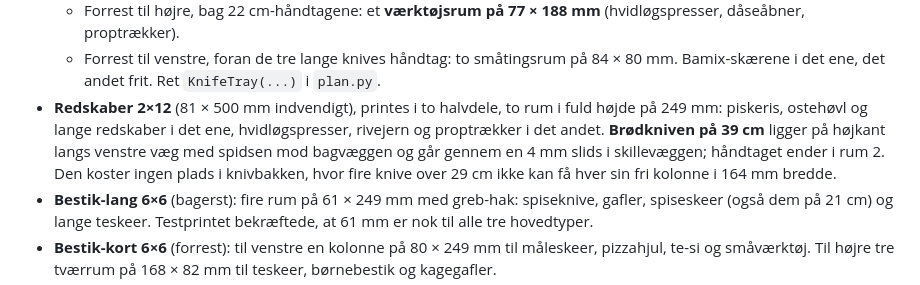
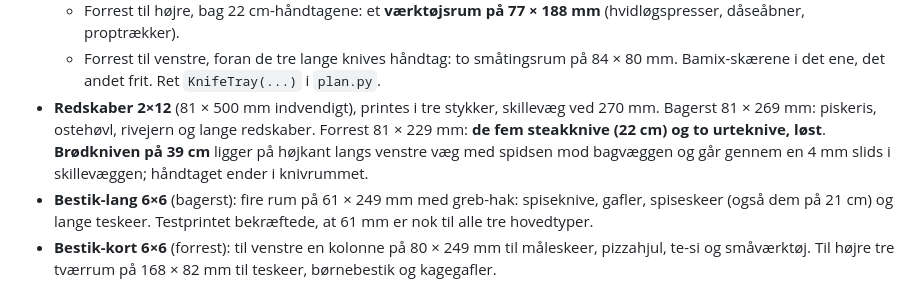
Before and after one commit to Olidrengen83/morgenlog, a Markdown page: gridfinity-koekken/README.md, the part around the change. GitHub-like rendering.

Commit message:
README: redskaber med steakknive
Co-Authored-By: Claude Fable 5.1 <noreply@anthropic.com>
Claude-Session: https://claude.ai/code/session_01RWJ1F52K7vUn6gmBByxogF

```diff
--- a/gridfinity-koekken/README.md
+++ b/gridfinity-koekken/README.md
@@ -70,11 +70,10 @@ alle rum er i fuld højde, og alt der kan deles med en skillevæg i stedet for t
   * Forrest til højre, bag 22 cm-håndtagene: et **værktøjsrum på 77 × 188 mm** (hvidløgspresser, dåseåbner, proptrækker).
   * Forrest til venstre, foran de tre lange knives håndtag: to småtingsrum på 84 × 80 mm. Bamix-skærene i det ene,
     det andet frit. Ret `KnifeTray(...)` i `plan.py`.
-* **Redskaber 2×12** (81 × 500 mm indvendigt), printes i to halvdele, to rum i fuld højde på 249 mm:
-  piskeris, ostehøvl og lange redskaber i det ene, hvidløgspresser, rivejern og proptrækker i det andet.
-  **Brødkniven på 39 cm** ligger på højkant langs venstre væg med spidsen mod bagvæggen og går gennem en 4 mm
-  slids i skillevæggen; håndtaget ender i rum 2. Den koster ingen plads i knivbakken, hvor fire knive over 29 cm
-  ikke kan få hver sin fri kolonne i 164 mm bredde.
+* **Redskaber 2×12** (81 × 500 mm indvendigt), printes i tre stykker, skillevæg ved 270 mm. Bagerst 81 × 269 mm:
+  piskeris, ostehøvl, rivejern og lange redskaber. Forrest 81 × 229 mm: **de fem steakknive (22 cm) og to urteknive,
+  løst**. **Brødkniven på 39 cm** ligger på højkant langs venstre væg med spidsen mod bagvæggen og går gennem en 4 mm
+  slids i skillevæggen; håndtaget ender i knivrummet.
 * **Bestik-lang 6×6** (bagerst): fire rum på 61 × 249 mm med greb-hak: spiseknive, gafler, spiseskeer (også dem på
   21 cm) og lange teskeer. Testprintet bekræftede, at 61 mm er nok til alle tre hovedtyper.
 * **Bestik-kort 6×6** (forrest): til venstre en kolonne på 80 × 249 mm til måleskeer, pizzahjul, te-si og
```
